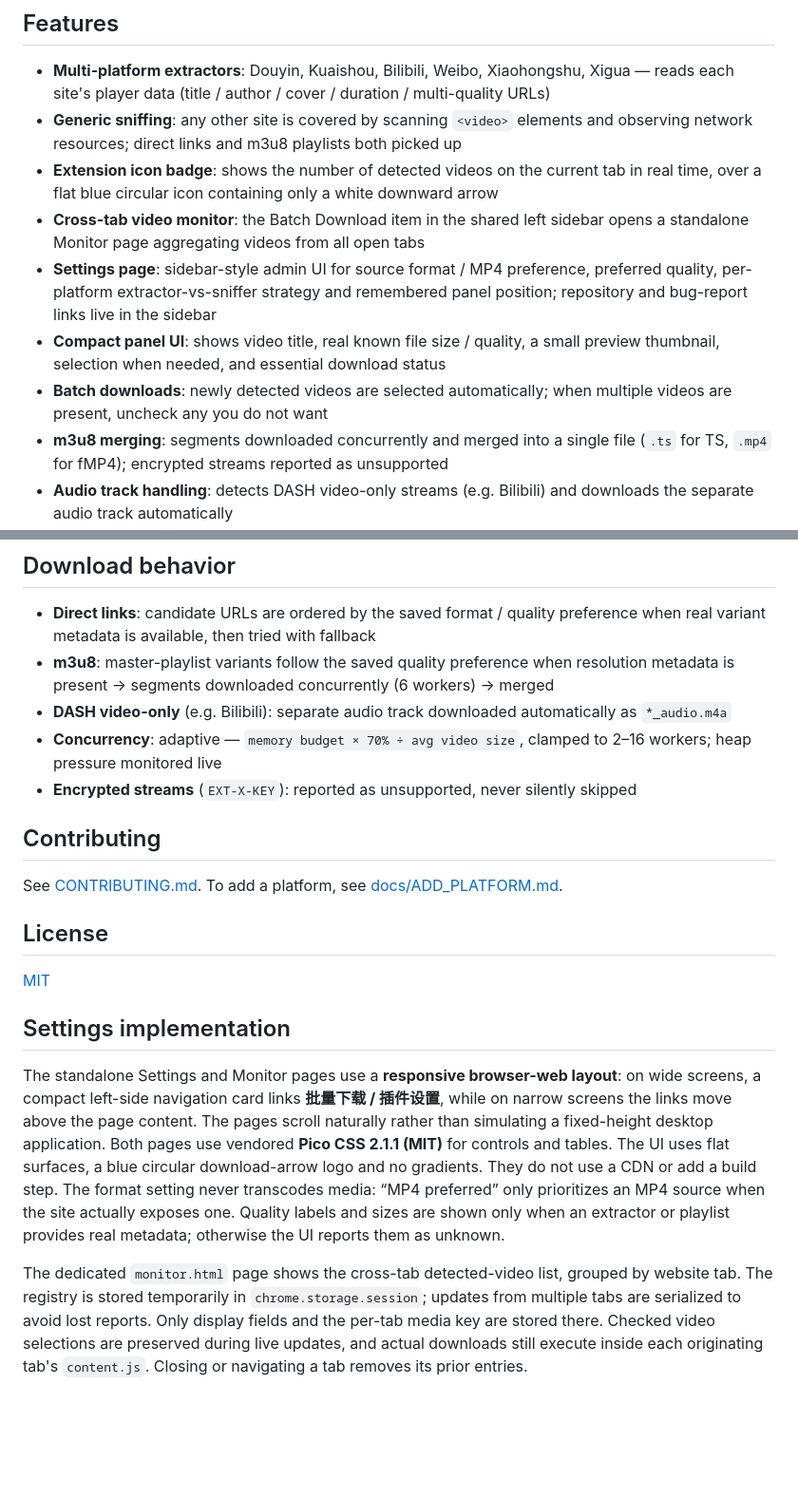
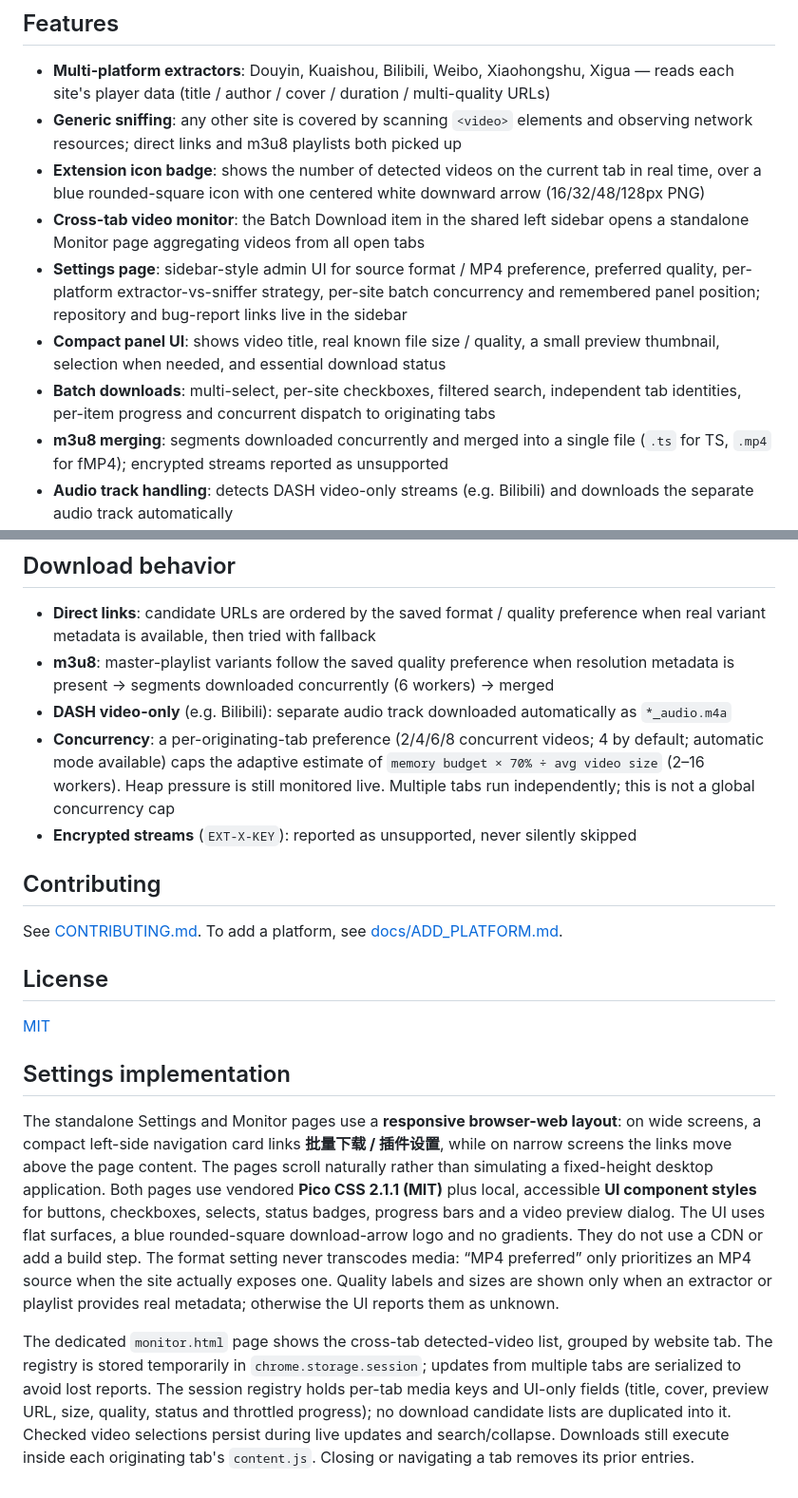
Before and after one commit to natefox2017/video_downloader, a Markdown page: README.md, 2 parts joined by grey strips. Shown at 95% size. Drawn GitHub-style; blank space fills up the shorter version.

Commit message:
docs: describe cross-tab preview and per-site concurrency controls

```diff
--- a/README.md
+++ b/README.md
@@ -13,11 +13,11 @@ A Chrome extension (Manifest V3) that automatically detects videos on web pages
 
 - **Multi-platform extractors**: Douyin, Kuaishou, Bilibili, Weibo, Xiaohongshu, Xigua — reads each site's player data (title / author / cover / duration / multi-quality URLs)
 - **Generic sniffing**: any other site is covered by scanning `<video>` elements and observing network resources; direct links and m3u8 playlists both picked up
-- **Extension icon badge**: shows the number of detected videos on the current tab in real time, over a flat blue circular icon containing only a white downward arrow
+- **Extension icon badge**: shows the number of detected videos on the current tab in real time, over a blue rounded-square icon with one centered white downward arrow (16/32/48/128px PNG)
 - **Cross-tab video monitor**: the Batch Download item in the shared left sidebar opens a standalone Monitor page aggregating videos from all open tabs
-- **Settings page**: sidebar-style admin UI for source format / MP4 preference, preferred quality, per-platform extractor-vs-sniffer strategy and remembered panel position; repository and bug-report links live in the sidebar
+- **Settings page**: sidebar-style admin UI for source format / MP4 preference, preferred quality, per-platform extractor-vs-sniffer strategy, per-site batch concurrency and remembered panel position; repository and bug-report links live in the sidebar
 - **Compact panel UI**: shows video title, real known file size / quality, a small preview thumbnail, selection when needed, and essential download status
-- **Batch downloads**: newly detected videos are selected automatically; when multiple videos are present, uncheck any you do not want
+- **Batch downloads**: multi-select, per-site checkboxes, filtered search, independent tab identities, per-item progress and concurrent dispatch to originating tabs
 - **m3u8 merging**: segments downloaded concurrently and merged into a single file (`.ts` for TS, `.mp4` for fMP4); encrypted streams reported as unsupported
 - **Audio track handling**: detects DASH video-only streams (e.g. Bilibili) and downloads the separate audio track automatically
 - **Zero build step**: vanilla JS, no frameworks, no dependencies, no bundler
@@ -145,7 +145,7 @@ See [docs/ARCHITECTURE.md](docs/ARCHITECTURE.md) for details.
 - **Direct links**: candidate URLs are ordered by the saved format / quality preference when real variant metadata is available, then tried with fallback
 - **m3u8**: master-playlist variants follow the saved quality preference when resolution metadata is present → segments downloaded concurrently (6 workers) → merged
 - **DASH video-only** (e.g. Bilibili): separate audio track downloaded automatically as `*_audio.m4a`
-- **Concurrency**: adaptive — `memory budget × 70% ÷ avg video size`, clamped to 2–16 workers; heap pressure monitored live
+- **Concurrency**: a per-originating-tab preference (2/4/6/8 concurrent videos; 4 by default; automatic mode available) caps the adaptive estimate of `memory budget × 70% ÷ avg video size` (2–16 workers). Heap pressure is still monitored live. Multiple tabs run independently; this is not a global concurrency cap
 - **Encrypted streams** (`EXT-X-KEY`): reported as unsupported, never silently skipped
 
 ## Contributing
@@ -159,6 +159,6 @@ See [CONTRIBUTING.md](CONTRIBUTING.md). To add a platform, see [docs/ADD_PLATFOR
 
 ## Settings implementation
 
-The standalone Settings and Monitor pages use a **responsive browser-web layout**: on wide screens, a compact left-side navigation card links **批量下载 / 插件设置**, while on narrow screens the links move above the page content. The pages scroll naturally rather than simulating a fixed-height desktop application. Both pages use vendored **Pico CSS 2.1.1 (MIT)** for controls and tables. The UI uses flat surfaces, a blue circular download-arrow logo and no gradients. They do not use a CDN or add a build step. The format setting never transcodes media: “MP4 preferred” only prioritizes an MP4 source when the site actually exposes one. Quality labels and sizes are shown only when an extractor or playlist provides real metadata; otherwise the UI reports them as unknown.
+The standalone Settings and Monitor pages use a **responsive browser-web layout**: on wide screens, a compact left-side navigation card links **批量下载 / 插件设置**, while on narrow screens the links move above the page content. The pages scroll naturally rather than simulating a fixed-height desktop application. Both pages use vendored **Pico CSS 2.1.1 (MIT)** plus local, accessible **UI component styles** for buttons, checkboxes, selects, status badges, progress bars and a video preview dialog. The UI uses flat surfaces, a blue rounded-square download-arrow logo and no gradients. They do not use a CDN or add a build step. The format setting never transcodes media: “MP4 preferred” only prioritizes an MP4 source when the site actually exposes one. Quality labels and sizes are shown only when an extractor or playlist provides real metadata; otherwise the UI reports them as unknown.
 
-The dedicated `monitor.html` page shows the cross-tab detected-video list, grouped by website tab. The registry is stored temporarily in `chrome.storage.session`; updates from multiple tabs are serialized to avoid lost reports. Only display fields and the per-tab media key are stored there. Checked video selections are preserved during live updates, and actual downloads still execute inside each originating tab's `content.js`. Closing or navigating a tab removes its prior entries.
+The dedicated `monitor.html` page shows the cross-tab detected-video list, grouped by website tab. The registry is stored temporarily in `chrome.storage.session`; updates from multiple tabs are serialized to avoid lost reports. The session registry holds per-tab media keys and UI-only fields (title, cover, preview URL, size, quality, status and throttled progress); no download candidate lists are duplicated into it. Checked video selections persist during live updates and search/collapse. Downloads still execute inside each originating tab's `content.js`. Closing or navigating a tab removes its prior entries.
```
Also changed, not shown: other parts of README.md (+1 -1 lines).
